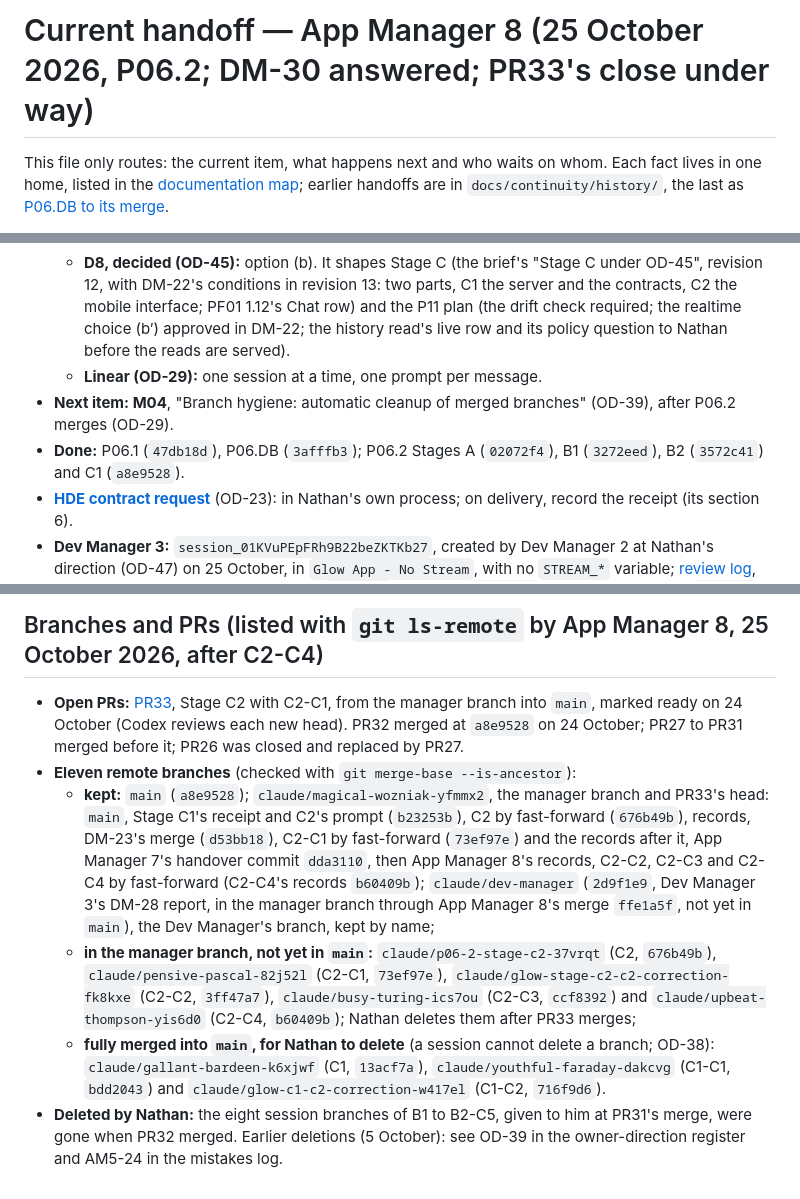
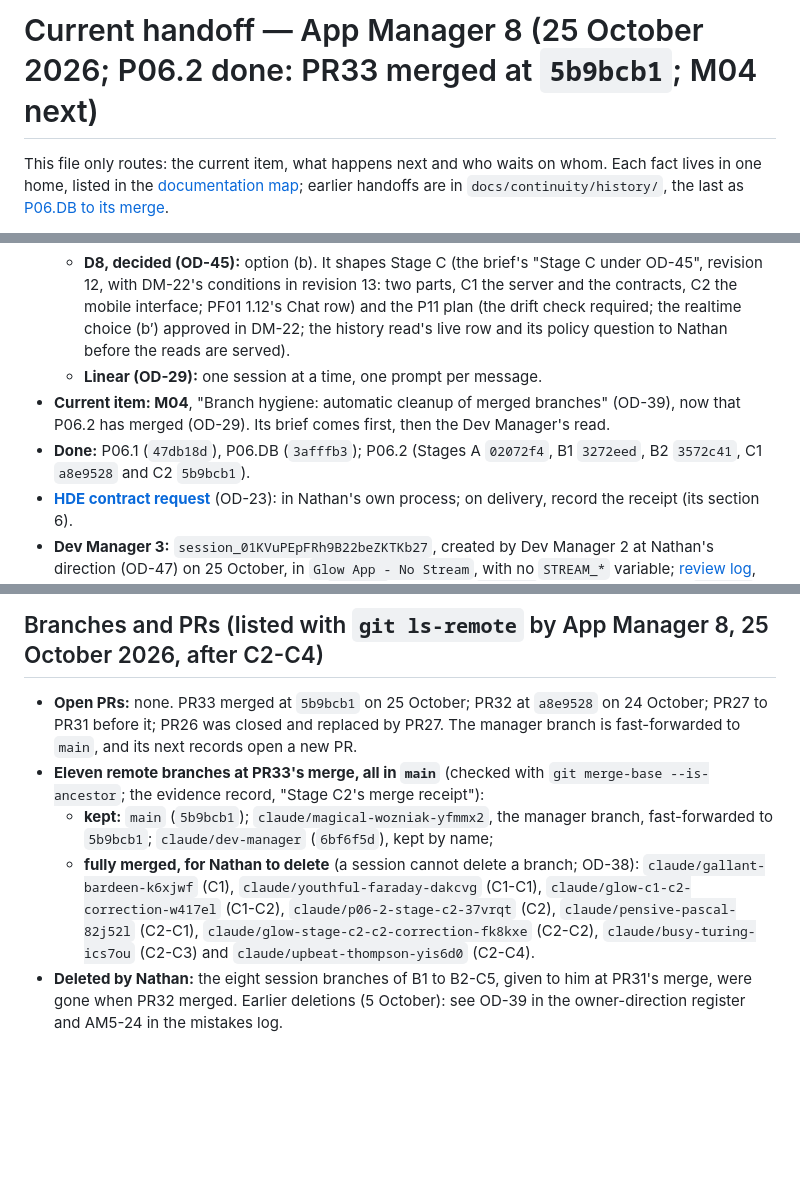
Before and after one commit to amthorn78/glow-dating-app, a Markdown page: docs/continuity/current-handoff.md, 3 parts joined by grey strips. Drawn GitHub-style; blank space fills up the shorter version.

Commit message:
Stage C2's merge receipt: PR33 merged at 5b9bcb1; P06.2 done; M04 next
The evidence record gains "Stage C2's merge receipt" with the pre-merge
checklist and the branch state at the merge; the handoff routes M04 as
the current item and lists the eight merged session branches for Nathan
to delete.

Co-Authored-By: Claude Opus 5.5 <noreply@anthropic.com>
Claude-Session: https://claude.ai/code/session_01XhUGowtXwB3nJhVo9D7pfo

```diff
--- a/docs/continuity/current-handoff.md
+++ b/docs/continuity/current-handoff.md
@@ -1,4 +1,4 @@
-# Current handoff — App Manager 8 (25 October 2026, P06.2; DM-30 answered; PR33's close under way)
+# Current handoff — App Manager 8 (25 October 2026; P06.2 done: PR33 merged at `5b9bcb1`; M04 next)
 
 This file only routes: the current item, what happens next and who waits on whom. Each fact lives in one home, listed in the [documentation map](../README.md); earlier handoffs are in `docs/continuity/history/`, the last as [P06.DB to its merge](history/p06-db-handoff.md).
 
@@ -12,8 +13,8 @@ This file only routes: the current item, what happens next and who waits on whom
   - **Carried to P06.2:** P06.DB's six items are done in Stage A; the [P06.1 brief](../planning/p06-1-chat-provider-proof.md)'s four remain for Stage B and later.
   - **D8, decided (OD-45):** option (b). It shapes Stage C (the brief's "Stage C under OD-45", revision 12, with DM-22's conditions in revision 13: two parts, C1 the server and the contracts, C2 the mobile interface; PF01 1.12's Chat row) and the P11 plan (the drift check required; the realtime choice (b′) approved in DM-22; the history read's live row and its policy question to Nathan before the reads are served).
   - **Linear (OD-29):** one session at a time, one prompt per message.
-- **Next item: M04**, "Branch hygiene: automatic cleanup of merged branches" (OD-39), after P06.2 merges (OD-29).
-- **Done:** P06.1 (`47db18d`), P06.DB (`3afffb3`); P06.2 Stages A (`02072f4`), B1 (`3272eed`), B2 (`3572c41`) and C1 (`a8e9528`).
+- **Current item: M04**, "Branch hygiene: automatic cleanup of merged branches" (OD-39), now that P06.2 has merged (OD-29). Its brief comes first, then the Dev Manager's read.
+- **Done:** P06.1 (`47db18d`), P06.DB (`3afffb3`); P06.2 (Stages A `02072f4`, B1 `3272eed`, B2 `3572c41`, C1 `a8e9528` and C2 `5b9bcb1`).
 - **[HDE contract request](../planning/hde-contract-request.md)** (OD-23): in Nathan's own process; on delivery, record the receipt (its section 6).
 - **Dev Manager 3:** `session_01KVuPEpFRh9B22beZKTKb27`, created by Dev Manager 2 at Nathan's direction (OD-47) on 25 October, in `Glow App - No Stream`, with no `STREAM_*` variable; [review log](dev-manager/README.md), DM-01 to DM-29 (DM-28 answered at `2d9f1e9`, merged at `ffe1a5f`; DM-29 answered at `006f786`, merged at `ef58117`; DM-30 answered at `6bf6f5d`, merged at `ec6e4f6`). Dev Manager 2 (`session_015DxVkL8PXn2YaauE6RdSWN`) pushes nothing after `35e484e`.
 - **Before PR33 merges:** DM-25 item 4 read the register's OD-46 and OD-47 rows and the start procedures at `2ef4b1b`; with 4.1 to 4.3 applied, the pre-merge consultation confirms them, with anything governing after `2ef4b1b`. PR33's description is kept current.
@@ -41,9 +42,8 @@ C2-C1's exact-head re-review [prompt](../ephemeral/2026-10-25-p06-2-stage-c2-c1-
 
 ## Branches and PRs (listed with `git ls-remote` by App Manager 8, 25 October 2026, after C2-C4)
 
-- **Open PRs:** [PR33](https://github.com/amthorn78/glow-dating-app/pull/33), Stage C2 with C2-C1, from the manager branch into `main`, marked ready on 24 October (Codex reviews each new head). PR32 merged at `a8e9528` on 24 October; PR27 to PR31 merged before it; PR26 was closed and replaced by PR27.
-- **Eleven remote branches** (checked with `git merge-base --is-ancestor`):
-  - **kept:** `main` (`a8e9528`); `claude/magical-wozniak-yfmmx2`, the manager branch and PR33's head: `main`, Stage C1's receipt and C2's prompt (`b23253b`), C2 by fast-forward (`676b49b`), records, DM-23's merge (`d53bb18`), C2-C1 by fast-forward (`73ef97e`) and the records after it, App Manager 7's handover commit `dda3110`, then App Manager 8's records, C2-C2, C2-C3 and C2-C4 by fast-forward (C2-C4's records `b60409b`); `claude/dev-manager` (`2d9f1e9`, Dev Manager 3's DM-28 report, in the manager branch through App Manager 8's merge `ffe1a5f`, not yet in `main`), the Dev Manager's branch, kept by name;
-  - **in the manager branch, not yet in `main`:** `claude/p06-2-stage-c2-37vrqt` (C2, `676b49b`), `claude/pensive-pascal-82j52l` (C2-C1, `73ef97e`), `claude/glow-stage-c2-c2-correction-fk8kxe` (C2-C2, `3ff47a7`), `claude/busy-turing-ics7ou` (C2-C3, `ccf8392`) and `claude/upbeat-thompson-yis6d0` (C2-C4, `b60409b`); Nathan deletes them after PR33 merges;
-  - **fully merged into `main`, for Nathan to delete** (a session cannot delete a branch; OD-38): `claude/gallant-bardeen-k6xjwf` (C1, `13acf7a`), `claude/youthful-faraday-dakcvg` (C1-C1, `bdd2043`) and `claude/glow-c1-c2-correction-w417el` (C1-C2, `716f9d6`).
+- **Open PRs:** none. PR33 merged at `5b9bcb1` on 25 October; PR32 at `a8e9528` on 24 October; PR27 to PR31 before it; PR26 was closed and replaced by PR27. The manager branch is fast-forwarded to `main`, and its next records open a new PR.
+- **Eleven remote branches at PR33's merge, all in `main`** (checked with `git merge-base --is-ancestor`; the evidence record, "Stage C2's merge receipt"):
+  - **kept:** `main` (`5b9bcb1`); `claude/magical-wozniak-yfmmx2`, the manager branch, fast-forwarded to `5b9bcb1`; `claude/dev-manager` (`6bf6f5d`), kept by name;
+  - **fully merged, for Nathan to delete** (a session cannot delete a branch; OD-38): `claude/gallant-bardeen-k6xjwf` (C1), `claude/youthful-faraday-dakcvg` (C1-C1), `claude/glow-c1-c2-correction-w417el` (C1-C2), `claude/p06-2-stage-c2-37vrqt` (C2), `claude/pensive-pascal-82j52l` (C2-C1), `claude/glow-stage-c2-c2-correction-fk8kxe` (C2-C2), `claude/busy-turing-ics7ou` (C2-C3) and `claude/upbeat-thompson-yis6d0` (C2-C4).
 - **Deleted by Nathan:** the eight session branches of B1 to B2-C5, given to him at PR31's merge, were gone when PR32 merged. Earlier deletions (5 October): see OD-39 in the owner-direction register and AM5-24 in the mistakes log.
```
Also changed, not shown: other parts of docs/continuity/current-handoff.md (+4 -3 lines), docs/planning/p06-2-chat-integration.md (+1 -0 lines), 1 other file.
